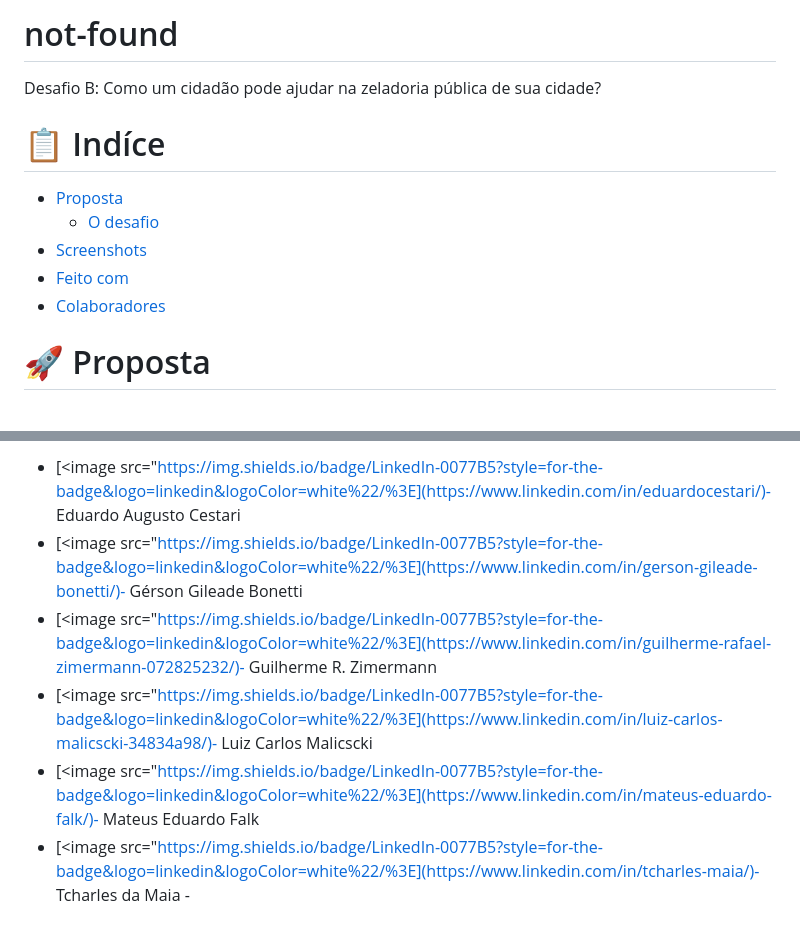
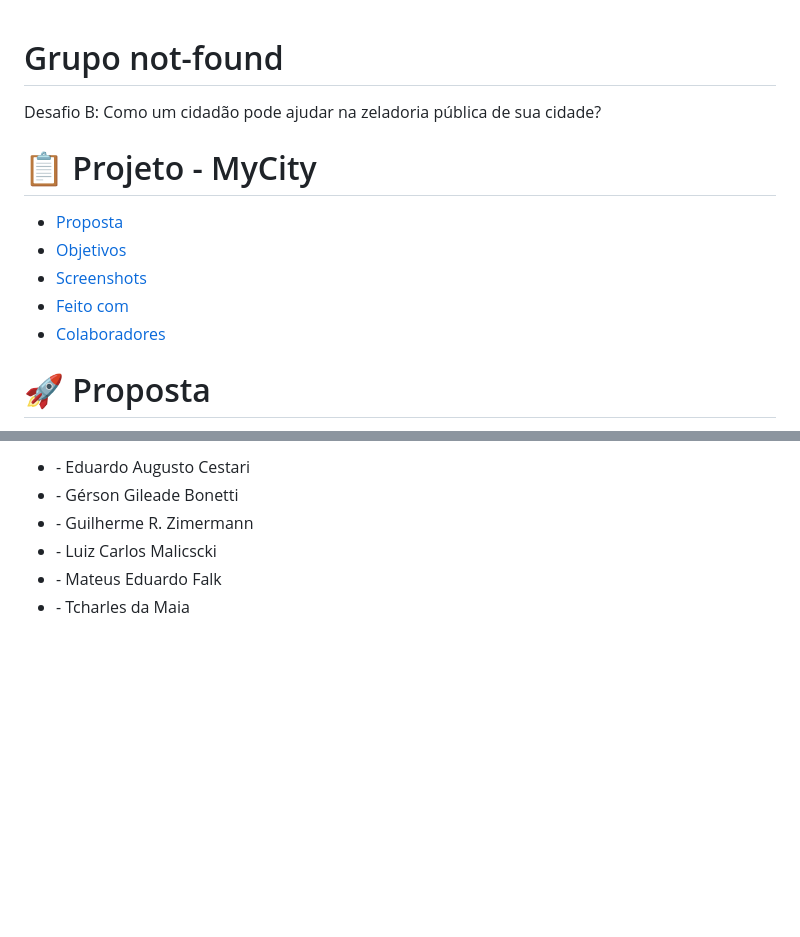
Before and after one commit to more-devs-2-blu/not-found, a Markdown page: README.md, 2 parts joined by grey strips. GitHub-like rendering; blank space fills up the shorter version.

Commit message:
Atualização do README.md

```diff
--- a/README.md
+++ b/README.md
@@ -1,5 +1,3 @@
-# not-found
-Desafio B: Como um cidadão pode ajudar na zeladoria pública de sua cidade?
 
 <p align="center">
   <image
@@ -7,8 +5,11 @@ Desafio B: Como um cidadão pode ajudar na zeladoria pública de sua cidade?
   />
 </p>
 
-# 📋 Indíce
+# Grupo not-found
+Desafio B: Como um cidadão pode ajudar na zeladoria pública de sua cidade?
+
+# 📋 Projeto - MyCity
 
 - [Proposta](#id01)
-  - [O desafio](#id01.1)
+- [Objetivos](#id01.1)
 - [Screenshots](#id02)
@@ -72,9 +81,9 @@ Com a colaboração da comunidade, alguns pontos como os citados abaixo podem te
 
 <br />
 
-- [<image src="https://img.shields.io/badge/LinkedIn-0077B5?style=for-the-badge&logo=linkedin&logoColor=white%22/%3E](https://www.linkedin.com/in/eduardocestari/)- Eduardo Augusto Cestari
-- [<image src="https://img.shields.io/badge/LinkedIn-0077B5?style=for-the-badge&logo=linkedin&logoColor=white%22/%3E](https://www.linkedin.com/in/gerson-gileade-bonetti/)- Gérson Gileade Bonetti
-- [<image src="https://img.shields.io/badge/LinkedIn-0077B5?style=for-the-badge&logo=linkedin&logoColor=white%22/%3E](https://www.linkedin.com/in/guilherme-rafael-zimermann-072825232/)- Guilherme R. Zimermann
-- [<image src="https://img.shields.io/badge/LinkedIn-0077B5?style=for-the-badge&logo=linkedin&logoColor=white%22/%3E](https://www.linkedin.com/in/luiz-carlos-malicscki-34834a98/)- Luiz Carlos Malicscki
-- [<image src="https://img.shields.io/badge/LinkedIn-0077B5?style=for-the-badge&logo=linkedin&logoColor=white%22/%3E](https://www.linkedin.com/in/mateus-eduardo-falk/)-  Mateus Eduardo Falk
-- [<image src="https://img.shields.io/badge/LinkedIn-0077B5?style=for-the-badge&logo=linkedin&logoColor=white%22/%3E](https://www.linkedin.com/in/tcharles-maia/)- Tcharles da Maia -
+- [<image src="https://img.shields.io/badge/LinkedIn-0077B5?style=for-the-badge&logo=linkedin&logoColor=white"/>](https://www.linkedin.com/in/eduardocestari/) - Eduardo Augusto Cestari
+- [<image src="https://img.shields.io/badge/LinkedIn-0077B5?style=for-the-badge&logo=linkedin&logoColor=white"/>](https://www.linkedin.com/in/gerson-gileade-bonetti/) - Gérson Gileade Bonetti
+- [<image src="https://img.shields.io/badge/LinkedIn-0077B5?style=for-the-badge&logo=linkedin&logoColor=white"/>](https://www.linkedin.com/in/guilherme-rafael-zimermann-072825232/) - Guilherme R. Zimermann
+- [<image src="https://img.shields.io/badge/LinkedIn-0077B5?style=for-the-badge&logo=linkedin&logoColor=white"/>](https://www.linkedin.com/in/luiz-carlos-malicscki-34834a98/) - Luiz Carlos Malicscki
+- [<image src="https://img.shields.io/badge/LinkedIn-0077B5?style=for-the-badge&logo=linkedin&logoColor=white"/>](https://www.linkedin.com/in/mateus-eduardo-falk/) -  Mateus Eduardo Falk
+- [<image src="https://img.shields.io/badge/LinkedIn-0077B5?style=for-the-badge&logo=linkedin&logoColor=white"/>](https://www.linkedin.com/in/tcharles-maia/) - Tcharles da Maia
```
Also changed, not shown: other parts of README.md (+12 -4 lines).
